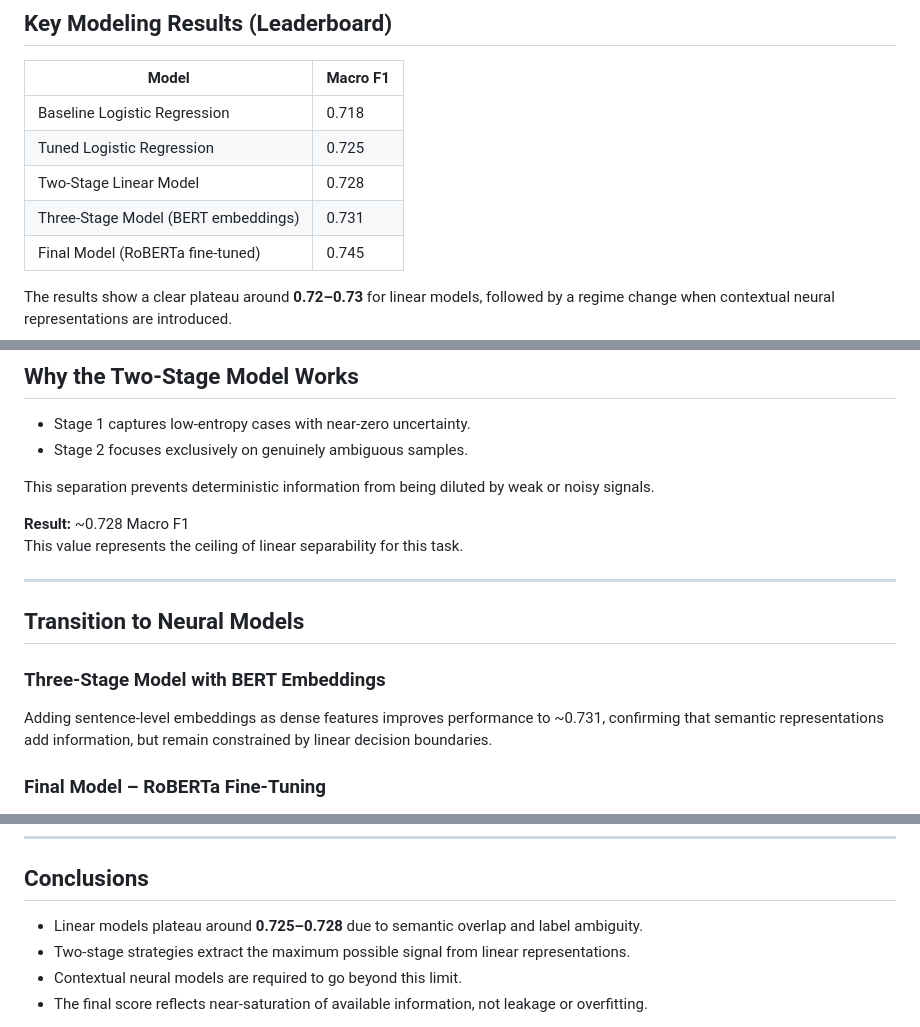
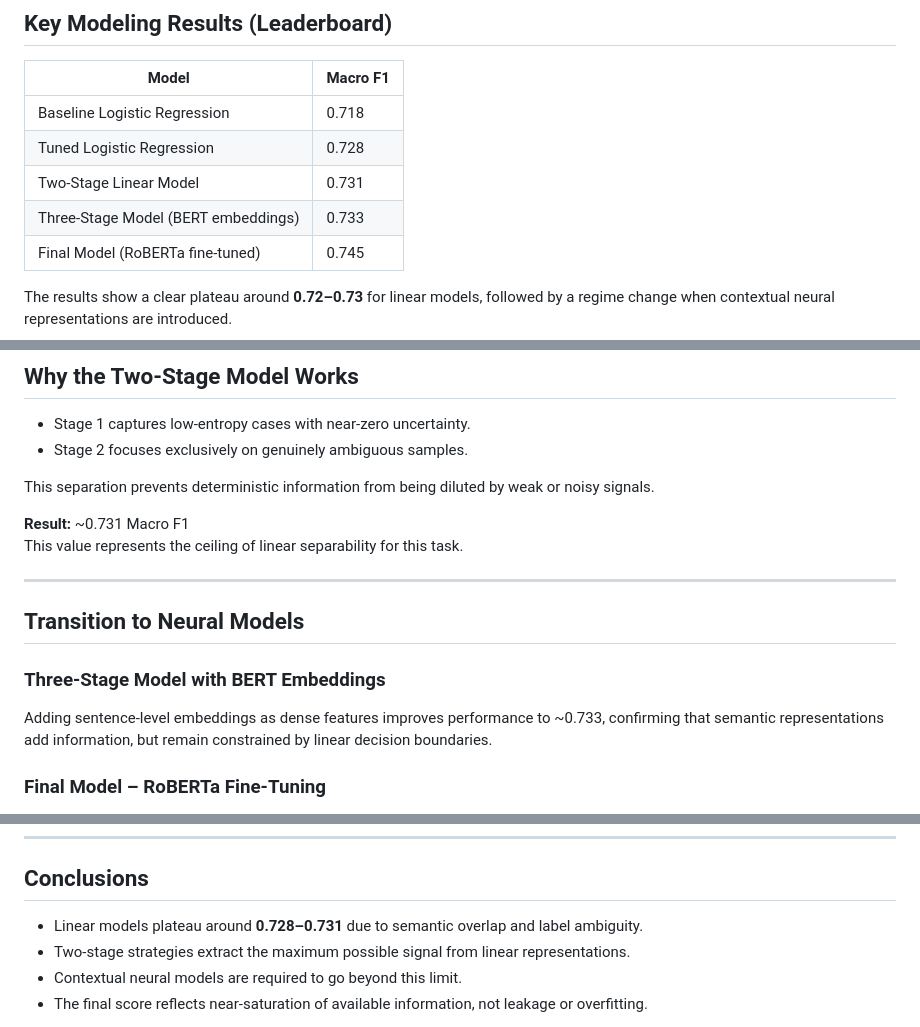
Before and after one commit to snevil/news-article-classification-robust-ensembles, a Markdown page: READme.md, 3 parts joined by grey strips. GitHub-like rendering.

```diff
--- a/READme.md
+++ b/READme.md
@@ -28,9 +28,9 @@ The task is multi-class classification evaluated using **Macro F1**, which stron
 | Model                               | Macro F1 |
 |-------------------------------------|----------|
 | Baseline Logistic Regression        | 0.718    |
-| Tuned Logistic Regression           | 0.725    |
-| Two-Stage Linear Model              | 0.728    |
-| Three-Stage Model (BERT embeddings)| 0.731    |
+| Tuned Logistic Regression           | 0.728   |
+| Two-Stage Linear Model              | 0.731
+| Three-Stage Model (BERT embeddings)| 0.733    |
 | Final Model (RoBERTa fine-tuned)    | 0.745    |
 
 The results show a clear plateau around **0.72–0.73** for linear models, followed by a regime change when contextual neural representations are introduced.
@@ -237,7 +237,7 @@ Samples not covered by any rule are classified using a tuned Logistic Regression
 
 This separation prevents deterministic information from being diluted by weak or noisy signals.
 
-**Result:** ~0.728 Macro F1
+**Result:** ~0.731 Macro F1
 This value represents the ceiling of linear separability for this task.
 
 ---
@@ -246,7 +246,7 @@ This value represents the ceiling of linear separability for this task.
 
 ### Three-Stage Model with BERT Embeddings
 
-Adding sentence-level embeddings as dense features improves performance to ~0.731, confirming that semantic representations add information, but remain constrained by linear decision boundaries.
+Adding sentence-level embeddings as dense features improves performance to ~0.733, confirming that semantic representations add information, but remain constrained by linear decision boundaries.
 
 ### Final Model – RoBERTa Fine-Tuning
 
@@ -266,7 +266,7 @@ This jump is not incremental:
 
 ## Conclusions
 
-- Linear models plateau around **0.725–0.728** due to semantic overlap and label ambiguity.
+- Linear models plateau around **0.728–0.731** due to semantic overlap and label ambiguity.
 - Two-stage strategies extract the maximum possible signal from linear representations.
 - Contextual neural models are required to go beyond this limit.
 - The final score reflects near-saturation of available information, not leakage or overfitting.
```
